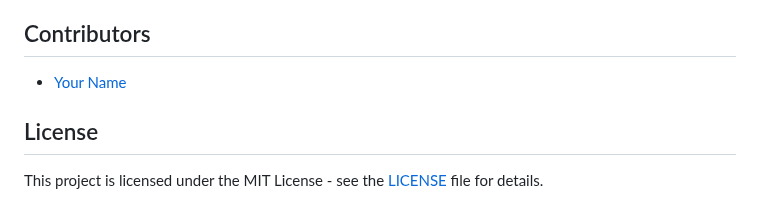
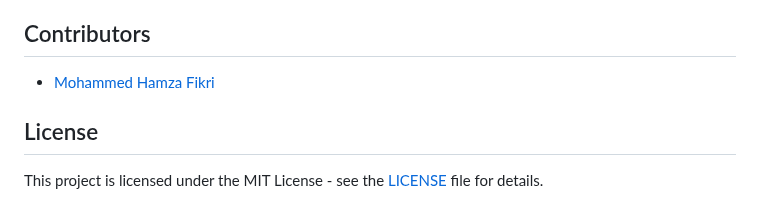
Before and after one commit to HamzaFikri/Rental_Car_Project, a Markdown page: README.md, the part around the change. Drawn GitHub-style.

```diff
--- a/README.md
+++ b/README.md
@@ -55,7 +55,7 @@ This project is a rental car management system built using Django, a high-level
 - Administrators can log in, manage vehicle inventory, view bookings, and access transaction history.
 
 ## Contributors
-- [Your Name](https://github.com/HamzaFikri)
+- [Mohammed Hamza Fikri](https://github.com/HamzaFikri)
 
 ## License
 This project is licensed under the MIT License - see the [LICENSE](LICENSE) file for details.
```
